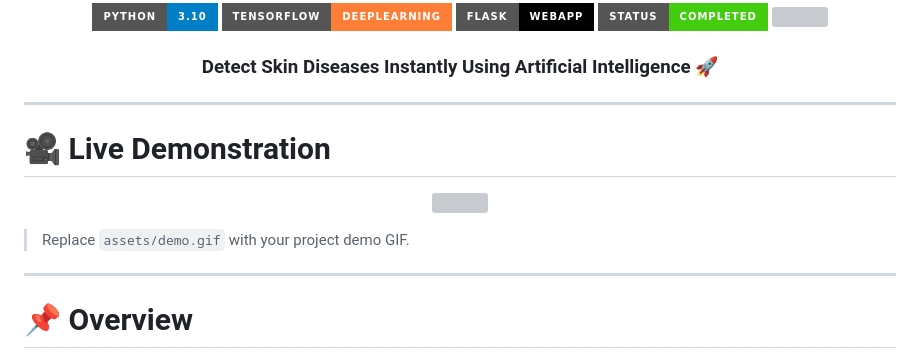
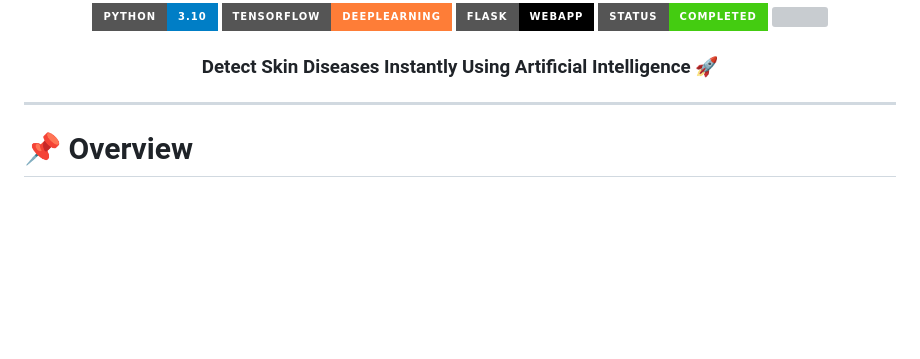
Before and after one commit to Sprasad-2002/Skin-Disease-Detection-System, a Markdown page: README.md, the part around the change. Rendered like a GitHub page; badges without logos; blank space fills up the shorter version; grey boxes are pictures that could not be loaded.

Commit message:
Remove live demonstration from README
Removed live demonstration section from README.

```diff
--- a/README.md
+++ b/README.md
@@ -18,15 +18,7 @@
 
 ---
 
-# 🎥 Live Demonstration
 
-<p align="center">
-<img src="assets/demo.gif" width="100%">
-</p>
-
-> Replace `assets/demo.gif` with your project demo GIF.
-
----
 
 # 📌 Overview
 
```
